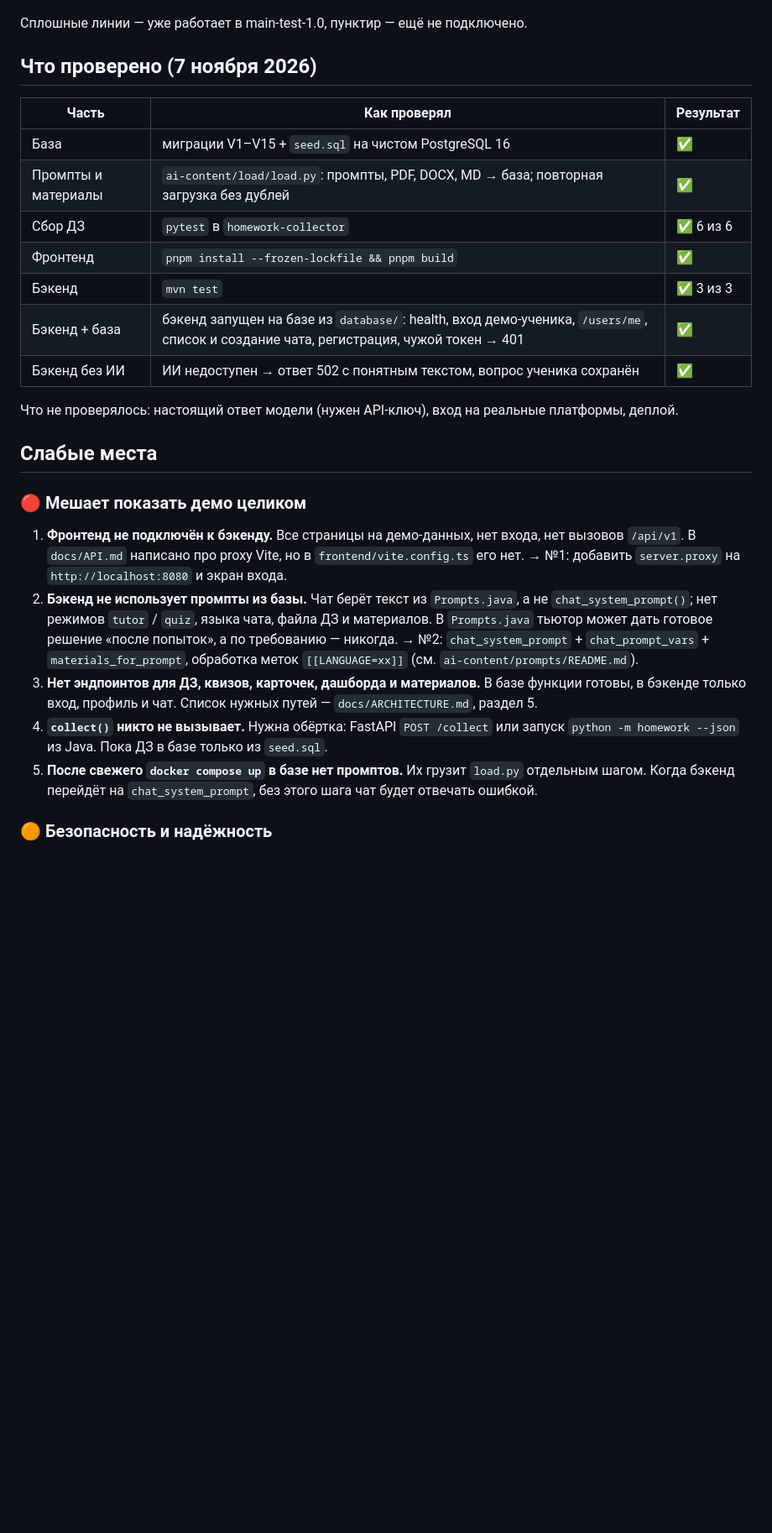
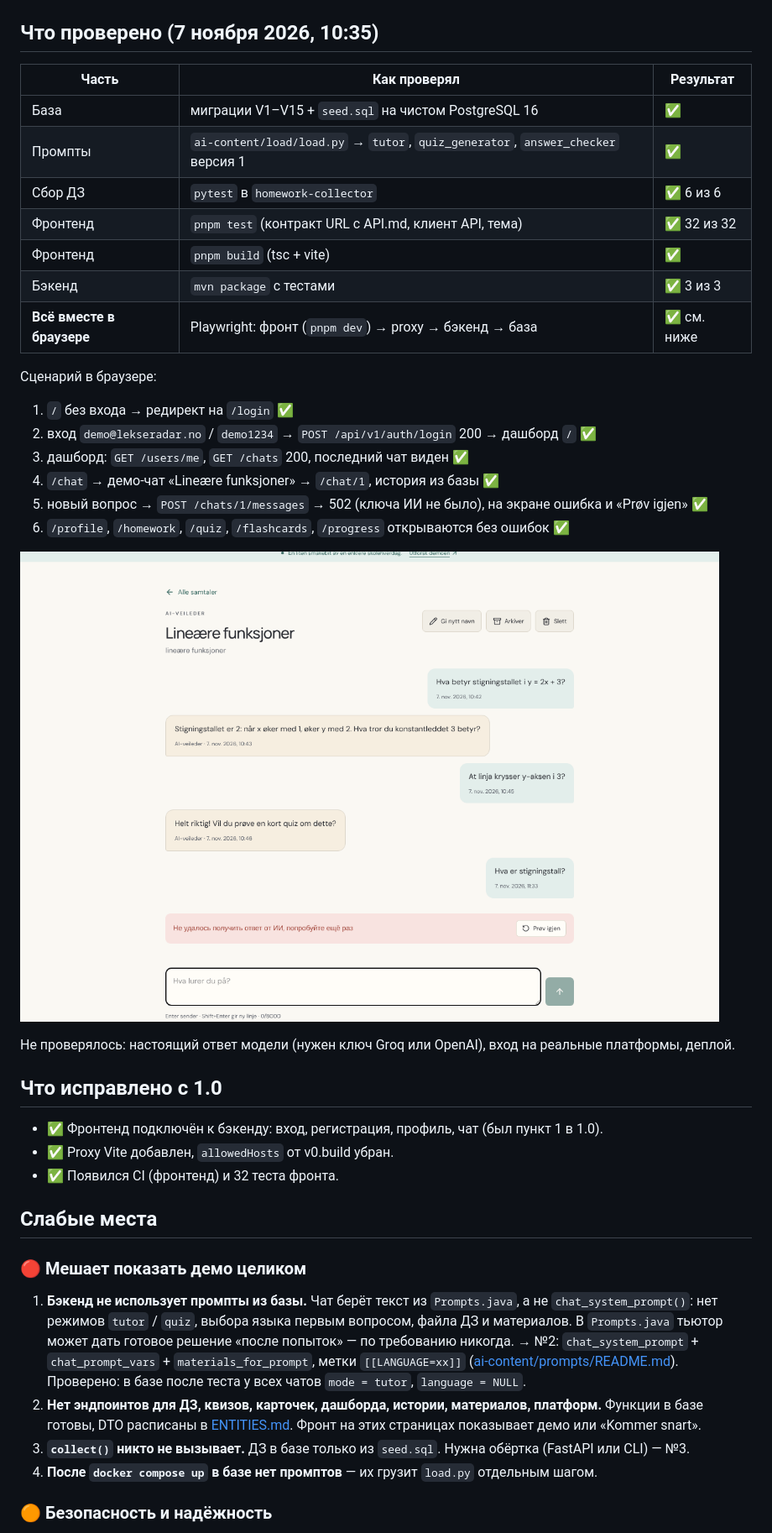
Before and after one commit to two-bits1/LekseRadar, a Markdown page: README-TEST.md, the part around one of its changes. Shown at 84% size. Rendered like a GitHub page; pictures changed too: docs/test-2.0-chat.png (added); blank space fills up the shorter version.

```diff
--- a/README-TEST.md
+++ b/README-TEST.md
@@ -12,40 +13,51 @@
 
 ![Схема работы проекта](docs/project-schema.png)
 
-Сплошные линии — уже работает в main-test-1.0, пунктир — ещё не подключено.
-
-## Что проверено (7 ноября 2026)
+## Что проверено (7 ноября 2026, 10:35)
 
 | Часть | Как проверял | Результат |
 |---|---|---|
 | База | миграции V1–V15 + `seed.sql` на чистом PostgreSQL 16 | ✅ |
-| Промпты и материалы | `ai-content/load/load.py`: промпты, PDF, DOCX, MD → база; повторная загрузка без дублей | ✅ |
+| Промпты | `ai-content/load/load.py` → `tutor`, `quiz_generator`, `answer_checker` версия 1 | ✅ |
 | Сбор ДЗ | `pytest` в `homework-collector` | ✅ 6 из 6 |
-| Фронтенд | `pnpm install --frozen-lockfile && pnpm build` | ✅ |
-| Бэкенд | `mvn test` | ✅ 3 из 3 |
-| Бэкенд + база | бэкенд запущен на базе из `database/`: health, вход демо-ученика, `/users/me`, список и создание чата, регистрация, чужой токен → 401 | ✅ |
-| Бэкенд без ИИ | ИИ недоступен → ответ 502 с понятным текстом, вопрос ученика сохранён | ✅ |
+| Фронтенд | `pnpm test` (контракт URL с API.md, клиент API, тема) | ✅ 32 из 32 |
+| Фронтенд | `pnpm build` (tsc + vite) | ✅ |
+| Бэкенд | `mvn package` с тестами | ✅ 3 из 3 |
+| **Всё вместе в браузере** | Playwright: фронт (`pnpm dev`) → proxy → бэкенд → база | ✅ см. ниже |
 
-Что не проверялось: настоящий ответ модели (нужен API-ключ), вход на реальные платформы, деплой.
+Сценарий в браузере:
+
+1. `/` без входа → редирект на `/login` ✅
+2. вход `demo@lekseradar.no` / `demo1234` → `POST /api/v1/auth/login` 200 → дашборд `/` ✅
+3. дашборд: `GET /users/me`, `GET /chats` 200, последний чат виден ✅
+4. `/chat` → демо-чат «Lineære funksjoner» → `/chat/1`, история из базы ✅
+5. новый вопрос → `POST /chats/1/messages` → 502 (ключа ИИ не было), на экране ошибка и «Prøv igjen» ✅
+6. `/profile`, `/homework`, `/quiz`, `/flashcards`, `/progress` открываются без ошибок ✅
+
+![Чат на main-test-2.0](docs/test-2.0-chat.png)
+
+Не проверялось: настоящий ответ модели (нужен ключ Groq или OpenAI), вход на реальные платформы, деплой.
+
+## Что исправлено с 1.0
+
+- ✅ Фронтенд подключён к бэкенду: вход, регистрация, профиль, чат (был пункт 1 в 1.0).
+- ✅ Proxy Vite добавлен, `allowedHosts` от v0.build убран.
+- ✅ Появился CI (фронтенд) и 32 теста фронта.
 
 ## Слабые места
 
 ### 🔴 Мешает показать демо целиком
 
-1. **Фронтенд не подключён к бэкенду.** Все страницы на демо-данных, нет входа, нет вызовов `/api/v1`.
-   В `docs/API.md` написано про proxy Vite, но в `frontend/vite.config.ts` его нет.
-   → №1: добавить `server.proxy` на `http://localhost:8080` и экран входа.
-2. **Бэкенд не использует промпты из базы.** Чат берёт текст из `Prompts.java`, а не `chat_system_prompt()`;
-   нет режимов `tutor` / `quiz`, языка чата, файла ДЗ и материалов.
-   В `Prompts.java` тьютор может дать готовое решение «после попыток», а по требованию — никогда.
-   → №2: `chat_system_prompt` + `chat_prompt_vars` + `materials_for_prompt`, обработка меток `[[LANGUAGE=xx]]`
-   (см. `ai-content/prompts/README.md`).
-3. **Нет эндпоинтов для ДЗ, квизов, карточек, дашборда и материалов.** В базе функции готовы,
-   в бэкенде только вход, профиль и чат. Список нужных путей — `docs/ARCHITECTURE.md`, раздел 5.
-4. **`collect()` никто не вызывает.** Нужна обёртка: FastAPI `POST /collect` или запуск
-   `python -m homework --json` из Java. Пока ДЗ в базе только из `seed.sql`.
-5. **После свежего `docker compose up` в базе нет промптов.** Их грузит `load.py` отдельным шагом.
-   Когда бэкенд перейдёт на `chat_system_prompt`, без этого шага чат будет отвечать ошибкой.
+1. **Бэкенд не использует промпты из базы.** Чат берёт текст из `Prompts.java`, а не `chat_system_prompt()`:
+   нет режимов `tutor` / `quiz`, выбора языка первым вопросом, файла ДЗ и материалов.
+   В `Prompts.java` тьютор может дать готовое решение «после попыток» — по требованию никогда.
+   → №2: `chat_system_prompt` + `chat_prompt_vars` + `materials_for_prompt`, метки `[[LANGUAGE=xx]]`
+   ([ai-content/prompts/README.md](ai-content/prompts/README.md)). Проверено: в базе после теста у всех чатов `mode = tutor`, `language = NULL`.
+2. **Нет эндпоинтов для ДЗ, квизов, карточек, дашборда, истории, материалов, платформ.**
+   Функции в базе готовы, DTO расписаны в [ENTITIES.md](database/ENTITIES.md#новые-dto-для-api).
+   Фронт на этих страницах показывает демо или «Kommer snart».
+3. **`collect()` никто не вызывает.** ДЗ в базе только из `seed.sql`. Нужна обёртка (FastAPI или CLI) — №3.
+4. **После `docker compose up` в базе нет промптов** — их грузит `load.py` отдельным шагом.
 
 ### 🟠 Безопасность и надёжность
 
```
Also changed, not shown: other parts of README-TEST.md (+29 -38 lines).
